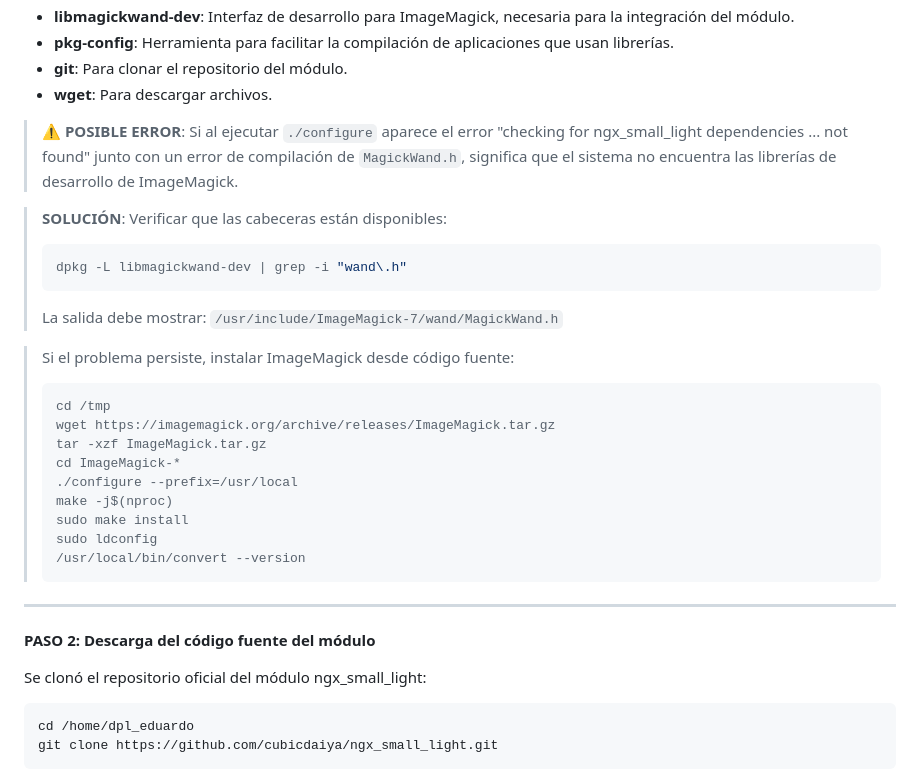
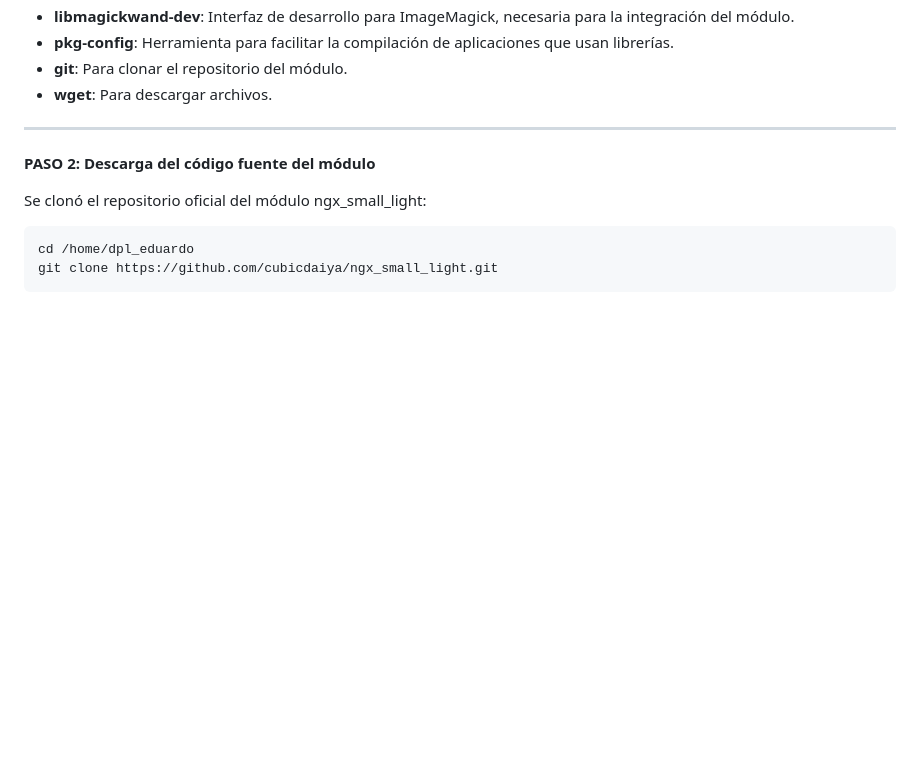
Before and after one commit to edumel20/dpl_eduardo, a Markdown page: ut3/a1/README.md, the part around one of its changes. Rendered like a GitHub page; blank space fills up the shorter version.

````diff
--- a/ut3/a1/README.md
+++ b/ut3/a1/README.md
@@ -114,27 +93,6 @@ sudo apt install -y build-essential imagemagick libpcre3 libpcre3-dev libmagickw
 - **pkg-config**: Herramienta para facilitar la compilación de aplicaciones que usan librerías.
 - **git**: Para clonar el repositorio del módulo.
 - **wget**: Para descargar archivos.
-
-> **⚠️ POSIBLE ERROR**: Si al ejecutar `./configure` aparece el error "checking for ngx_small_light dependencies ... not found" junto con un error de compilación de `MagickWand.h`, significa que el sistema no encuentra las librerías de desarrollo de ImageMagick.
-
-> **SOLUCIÓN**: Verificar que las cabeceras están disponibles:
-> ```bash
-> dpkg -L libmagickwand-dev | grep -i "wand\.h"
-> ```
-> La salida debe mostrar: `/usr/include/ImageMagick-7/wand/MagickWand.h`
-
-> Si el problema persiste, instalar ImageMagick desde código fuente:
-> ```bash
-> cd /tmp
-> wget https://imagemagick.org/archive/releases/ImageMagick.tar.gz
-> tar -xzf ImageMagick.tar.gz
-> cd ImageMagick-*
-> ./configure --prefix=/usr/local
-> make -j$(nproc)
-> sudo make install
-> sudo ldconfig
-> /usr/local/bin/convert --version
-> ```
 
 ---
 
````
Also changed, not shown: other parts of ut3/a1/README.md (+0 -21 lines).
